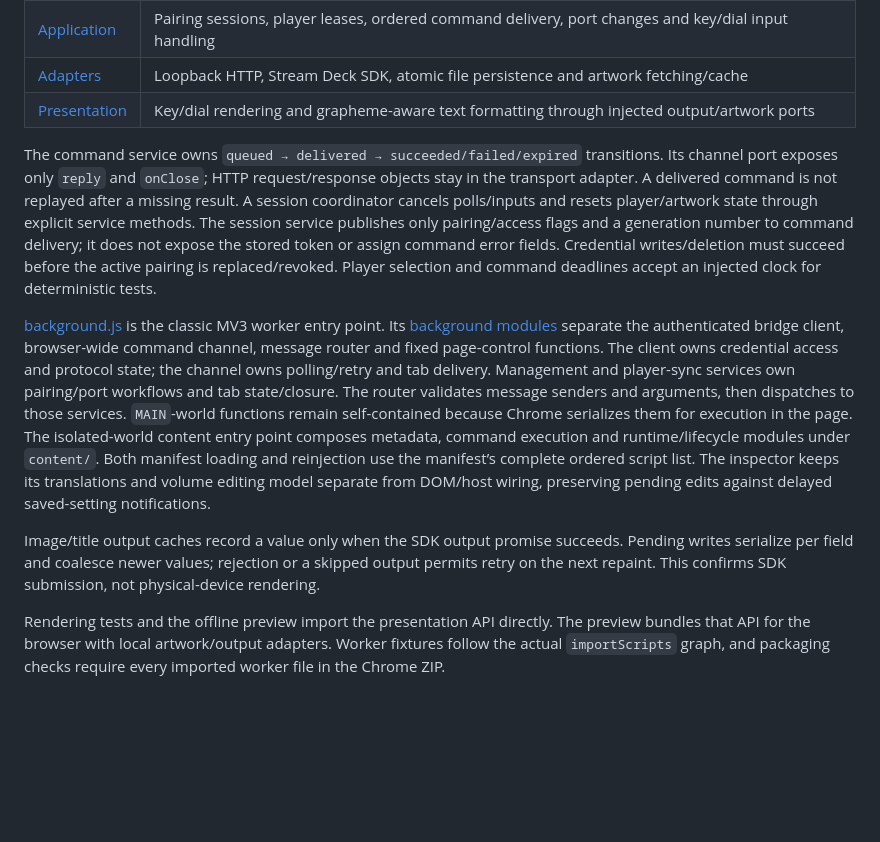
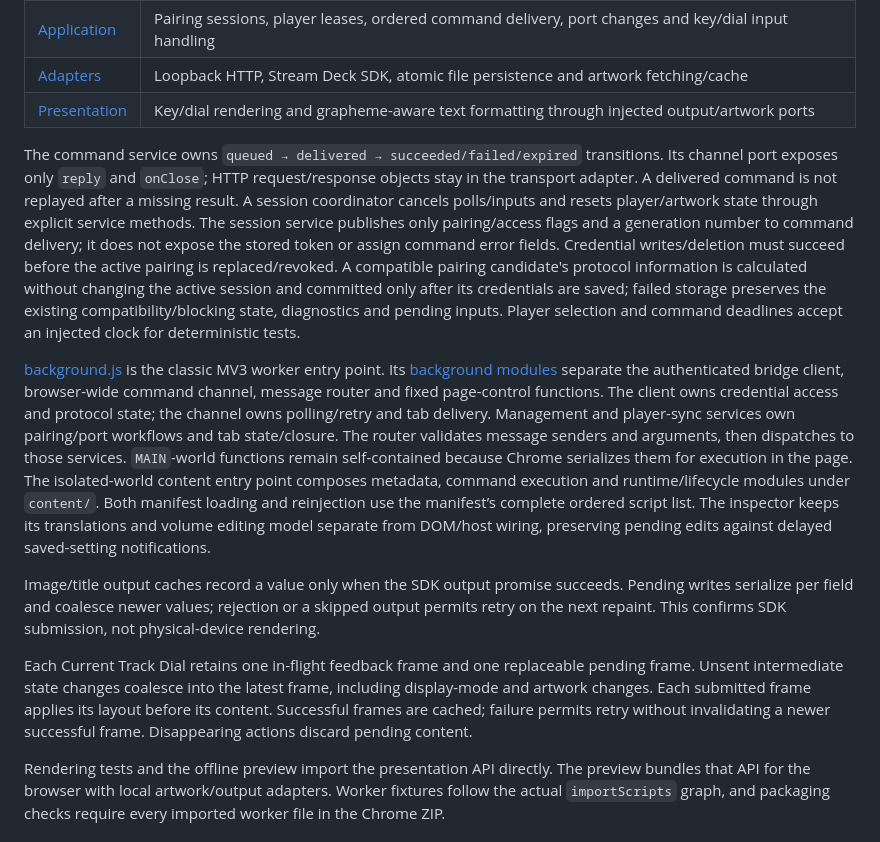
Before and after one commit to minjungw00/music-deck-bridge, a Markdown page: docs/architecture.md, the part around the change. GitHub-like rendering; blank space fills up the shorter version.

```diff
--- a/docs/architecture.md
+++ b/docs/architecture.md
@@ -22,11 +22,13 @@ The plugin uses ports and adapters with explicit factories. [plugin.cjs](../stre
 | [Adapters](../streamdeck/src/adapters/) | Loopback HTTP, Stream Deck SDK, atomic file persistence and artwork fetching/cache |
 | [Presentation](../streamdeck/src/presentation/) | Key/dial rendering and grapheme-aware text formatting through injected output/artwork ports |
 
-The command service owns `queued → delivered → succeeded/failed/expired` transitions. Its channel port exposes only `reply` and `onClose`; HTTP request/response objects stay in the transport adapter. A delivered command is not replayed after a missing result. A session coordinator cancels polls/inputs and resets player/artwork state through explicit service methods. The session service publishes only pairing/access flags and a generation number to command delivery; it does not expose the stored token or assign command error fields. Credential writes/deletion must succeed before the active pairing is replaced/revoked. Player selection and command deadlines accept an injected clock for deterministic tests.
+The command service owns `queued → delivered → succeeded/failed/expired` transitions. Its channel port exposes only `reply` and `onClose`; HTTP request/response objects stay in the transport adapter. A delivered command is not replayed after a missing result. A session coordinator cancels polls/inputs and resets player/artwork state through explicit service methods. The session service publishes only pairing/access flags and a generation number to command delivery; it does not expose the stored token or assign command error fields. Credential writes/deletion must succeed before the active pairing is replaced/revoked. A compatible pairing candidate's protocol information is calculated without changing the active session and committed only after its credentials are saved; failed storage preserves the existing compatibility/blocking state, diagnostics and pending inputs. Player selection and command deadlines accept an injected clock for deterministic tests.
 
 [background.js](../chrome-extension/background.js) is the classic MV3 worker entry point. Its [background modules](../chrome-extension/background/) separate the authenticated bridge client, browser-wide command channel, message router and fixed page-control functions. The client owns credential access and protocol state; the channel owns polling/retry and tab delivery. Management and player-sync services own pairing/port workflows and tab state/closure. The router validates message senders and arguments, then dispatches to those services. `MAIN`-world functions remain self-contained because Chrome serializes them for execution in the page. The isolated-world content entry point composes metadata, command execution and runtime/lifecycle modules under `content/`. Both manifest loading and reinjection use the manifest’s complete ordered script list. The inspector keeps its translations and volume editing model separate from DOM/host wiring, preserving pending edits against delayed saved-setting notifications.
 
 Image/title output caches record a value only when the SDK output promise succeeds. Pending writes serialize per field and coalesce newer values; rejection or a skipped output permits retry on the next repaint. This confirms SDK submission, not physical-device rendering.
+
+Each Current Track Dial retains one in-flight feedback frame and one replaceable pending frame. Unsent intermediate state changes coalesce into the latest frame, including display-mode and artwork changes. Each submitted frame applies its layout before its content. Successful frames are cached; failure permits retry without invalidating a newer successful frame. Disappearing actions discard pending content.
 
 Rendering tests and the offline preview import the presentation API directly. The preview bundles that API for the browser with local artwork/output adapters. Worker fixtures follow the actual `importScripts` graph, and packaging checks require every imported worker file in the Chrome ZIP.
 
```
Also changed, not shown: CHANGELOG.md (+2 -0 lines), docs/verification/runtime.md (+8 -0 lines).
